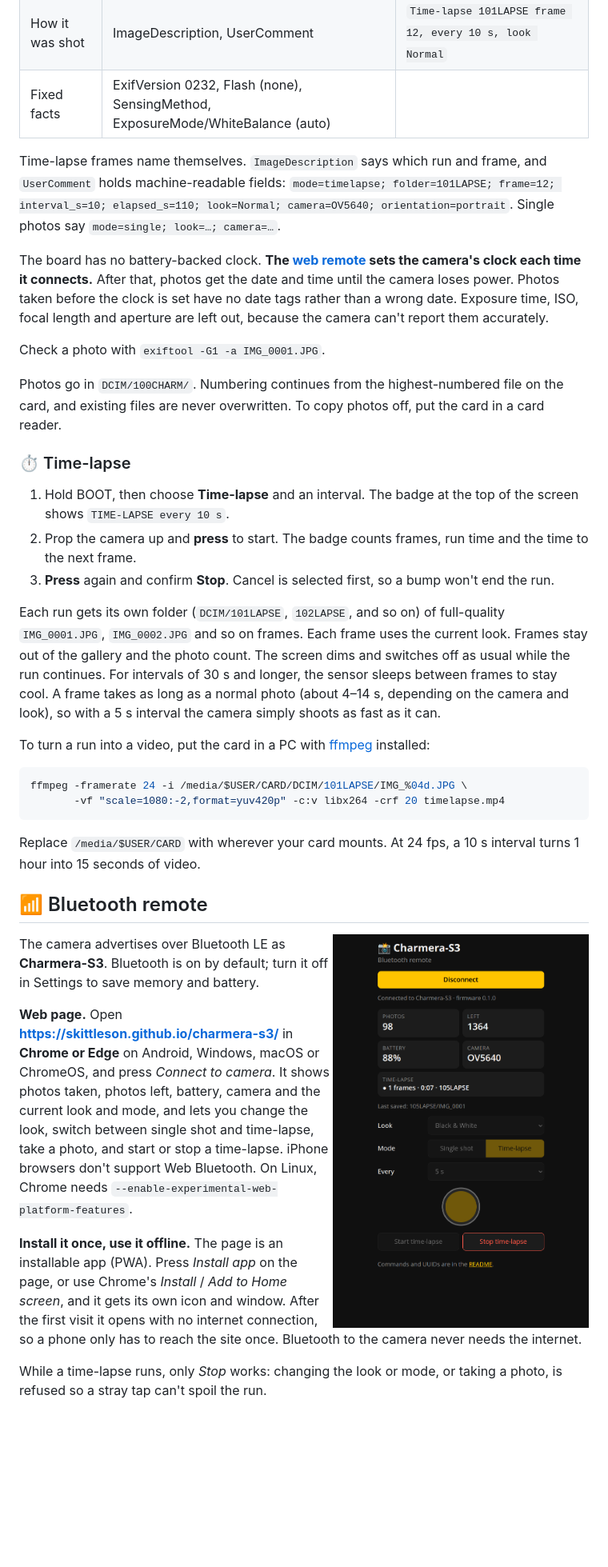
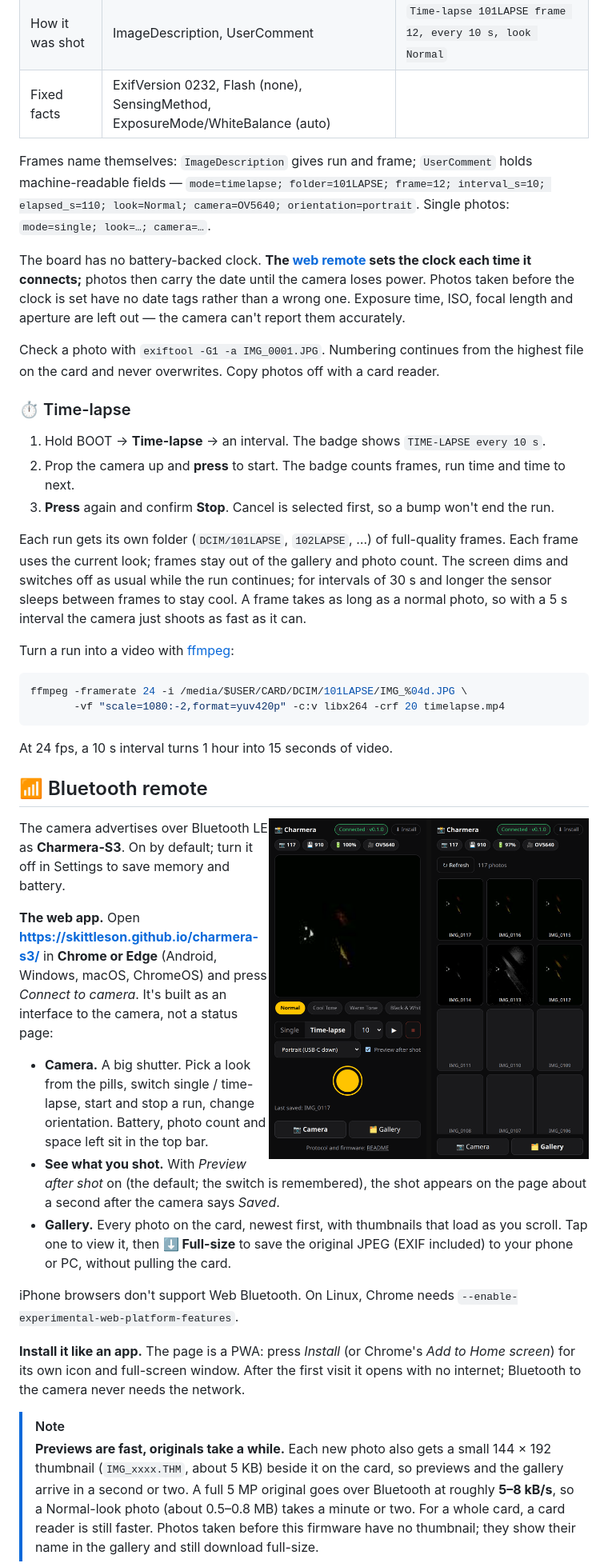
Before and after one commit to skittleson/charmera-s3, a Markdown page: README.md, the part around one of its changes. Shown at 80% size. Drawn GitHub-style; pictures changed too: docs/images/remote.png; blank space fills up the shorter version.

Commit message:
feat(web): the page becomes a camera app — shutter-first layout, preview after shot, gallery with lazy thumbnails and full-size download; README, screenshots and test suites follow

````diff
--- a/README.md
+++ b/README.md
@@ -183,64 +165,71 @@ Every photo and time-lapse frame carries full EXIF, so photo apps sort and label
 | How it was shot | ImageDescription, UserComment | `Time-lapse 101LAPSE frame 12, every 10 s, look Normal` |
 | Fixed facts | ExifVersion 0232, Flash (none), SensingMethod, ExposureMode/WhiteBalance (auto) | |
 
-Time-lapse frames name themselves. `ImageDescription` says which run and frame, and
-`UserComment` holds machine-readable fields:
+Frames name themselves: `ImageDescription` gives run and frame; `UserComment` holds
+machine-readable fields —
 `mode=timelapse; folder=101LAPSE; frame=12; interval_s=10; elapsed_s=110; look=Normal; camera=OV5640; orientation=portrait`.
-Single photos say `mode=single; look=…; camera=…`.
+Single photos: `mode=single; look=…; camera=…`.
 
-The board has no battery-backed clock. **The [web remote](#-bluetooth-remote) sets the camera's
-clock each time it connects.** After that, photos get the date and time until the camera loses
-power. Photos taken before the clock is set have no date tags rather than a wrong date. Exposure
-time, ISO, focal length and aperture are left out, because the camera can't report them accurately.
+The board has no battery-backed clock. **The [web remote](#-bluetooth-remote) sets the clock each
+time it connects;** photos then carry the date until the camera loses power. Photos taken before
+the clock is set have no date tags rather than a wrong one. Exposure time, ISO, focal length and
+aperture are left out — the camera can't report them accurately.
 
-Check a photo with `exiftool -G1 -a IMG_0001.JPG`.
-
-Photos go in `DCIM/100CHARM/`. Numbering continues from the highest-numbered file on the
-card, and existing files are never overwritten. To copy photos off, put the card in a card
-reader.
+Check a photo with `exiftool -G1 -a IMG_0001.JPG`. Numbering continues from the highest file on
+the card and never overwrites. Copy photos off with a card reader.
 
 ### ⏱️ Time-lapse
 
-1. Hold BOOT, then choose **Time-lapse** and an interval. The badge at the top of the screen shows `TIME-LAPSE every 10 s`.
-2. Prop the camera up and **press** to start. The badge counts frames, run time and the time to the next frame.
+1. Hold BOOT → **Time-lapse** → an interval. The badge shows `TIME-LAPSE every 10 s`.
+2. Prop the camera up and **press** to start. The badge counts frames, run time and time to next.
 3. **Press** again and confirm **Stop**. Cancel is selected first, so a bump won't end the run.
 
-Each run gets its own folder (`DCIM/101LAPSE`, `102LAPSE`, and so on) of full-quality
-`IMG_0001.JPG`, `IMG_0002.JPG` and so on frames. Each frame uses the current look. Frames
-stay out of the gallery and the photo count. The screen dims and switches off as usual
-while the run continues. For intervals of 30 s and longer, the sensor sleeps between frames
-to stay cool. A frame takes as long as a normal photo (about 4–14 s, depending on the camera
-and look), so with a 5 s interval the camera simply shoots as fast as it can.
+Each run gets its own folder (`DCIM/101LAPSE`, `102LAPSE`, …) of full-quality frames. Each frame
+uses the current look; frames stay out of the gallery and photo count. The screen dims and
+switches off as usual while the run continues; for intervals of 30 s and longer the sensor sleeps
+between frames to stay cool. A frame takes as long as a normal photo, so with a 5 s interval the
+camera just shoots as fast as it can.
 
-To turn a run into a video, put the card in a PC with [ffmpeg](https://ffmpeg.org) installed:
+Turn a run into a video with [ffmpeg](https://ffmpeg.org):
 
 ```sh
 ffmpeg -framerate 24 -i /media/$USER/CARD/DCIM/101LAPSE/IMG_%04d.JPG \
        -vf "scale=1080:-2,format=yuv420p" -c:v libx264 -crf 20 timelapse.mp4
 ```
 
-Replace `/media/$USER/CARD` with wherever your card mounts. At 24 fps, a 10 s interval
-turns 1 hour into 15 seconds of video.
+At 24 fps, a 10 s interval turns 1 hour into 15 seconds of video.
 
 ## 📶 Bluetooth remote
 
-<img src="docs/images/remote.png" alt="The web remote connected to the camera during a time-lapse: photo, battery and camera cards, a running time-lapse card, the look and mode controls, the shutter button and the Stop button" width="320" align="right">
+<img src="docs/images/remote.png" alt="The web app on a phone: the camera view with the preview of the shot just taken, look pills, time-lapse controls and the shutter; and the gallery view, a grid of thumbnails streamed from the card" width="400" align="right">
 
-The camera advertises over Bluetooth LE as **Charmera-S3**. Bluetooth is on by default;
-turn it off in Settings to save memory and battery.
+The camera advertises over Bluetooth LE as **Charmera-S3**. On by default; turn it off in
+Settings to save memory and battery.
 
-**Web page.** Open **https://skittleson.github.io/charmera-s3/** in **Chrome or Edge** on
-Android, Windows, macOS or ChromeOS, and press *Connect to camera*. It shows photos taken,
-photos left, battery, camera and the current look and mode, and lets you change the look,
-switch between single shot and time-lapse, take a photo, and start or stop a time-lapse.
+**The web app.** Open **https://skittleson.github.io/charmera-s3/** in **Chrome or Edge**
+(Android, Windows, macOS, ChromeOS) and press *Connect to camera*. It's built as an interface to
+the camera, not a status page:
+
+- **Camera.** A big shutter. Pick a look from the pills, switch single / time-lapse, start and
+  stop a run, change orientation. Battery, photo count and space left sit in the top bar.
+- **See what you shot.** With *Preview after shot* on (the default; the switch is remembered),
+  the shot appears on the page about a second after the camera says *Saved*.
+- **Gallery.** Every photo on the card, newest first, with thumbnails that load as you scroll.
+  Tap one to view it, then **⬇ Full-size** to save the original JPEG (EXIF included) to your
+  phone or PC, without pulling the card.
+
 iPhone browsers don't support Web Bluetooth. On Linux, Chrome needs
 `--enable-experimental-web-platform-features`.
 
-**Install it once, use it offline.** The page is an installable app (PWA). Press
-*Install app* on the page, or use Chrome's *Install* / *Add to Home screen*, and it gets its
-own icon and window. After the first visit it opens with no internet connection, so a phone
-only has to reach the site once. Bluetooth to the camera never needs the internet.
+**Install it like an app.** The page is a PWA: press *Install* (or Chrome's *Add to Home
+screen*) for its own icon and full-screen window. After the first visit it opens with no
+internet; Bluetooth to the camera never needs the network.
 
-While a time-lapse runs, only *Stop* works: changing the look or mode, or taking a photo,
-is refused so a stray tap can't spoil the run.
+> [!NOTE]
+> **Previews are fast, originals take a while.** Each new photo also gets a small 144 × 192
+> thumbnail (`IMG_xxxx.THM`, about 5 KB) beside it on the card, so previews and the gallery
+> arrive in a second or two. A full 5 MP original goes over Bluetooth at roughly **5–8 kB/s**,
+> so a Normal-look photo (about 0.5–0.8 MB) takes a minute or two. For a whole card, a card
+> reader is still faster. Photos taken before this firmware have no thumbnail; they show
+> their name in the gallery and still download full-size.
 
````
Also changed, not shown: other parts of README.md (+148 -149 lines), 7 other files.
